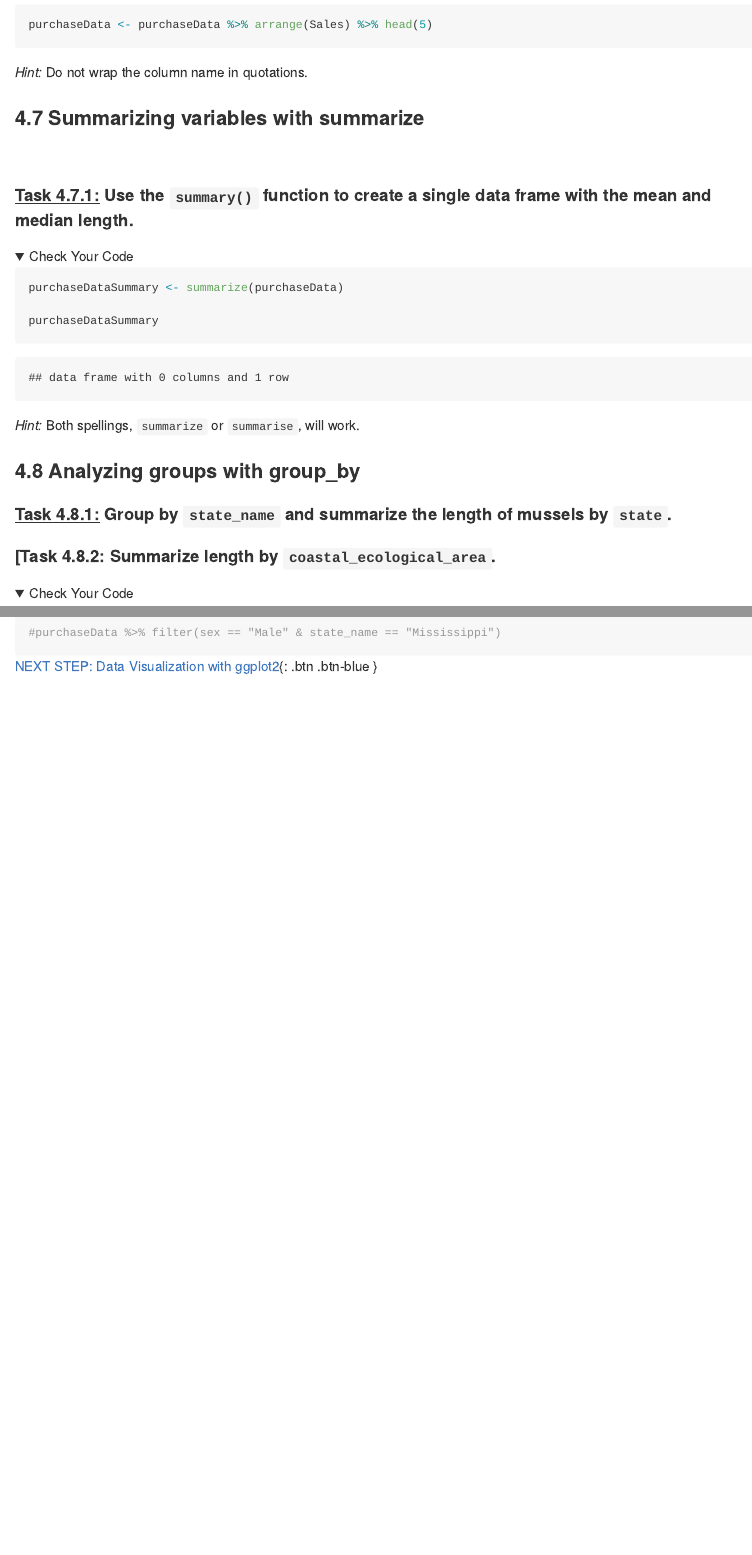
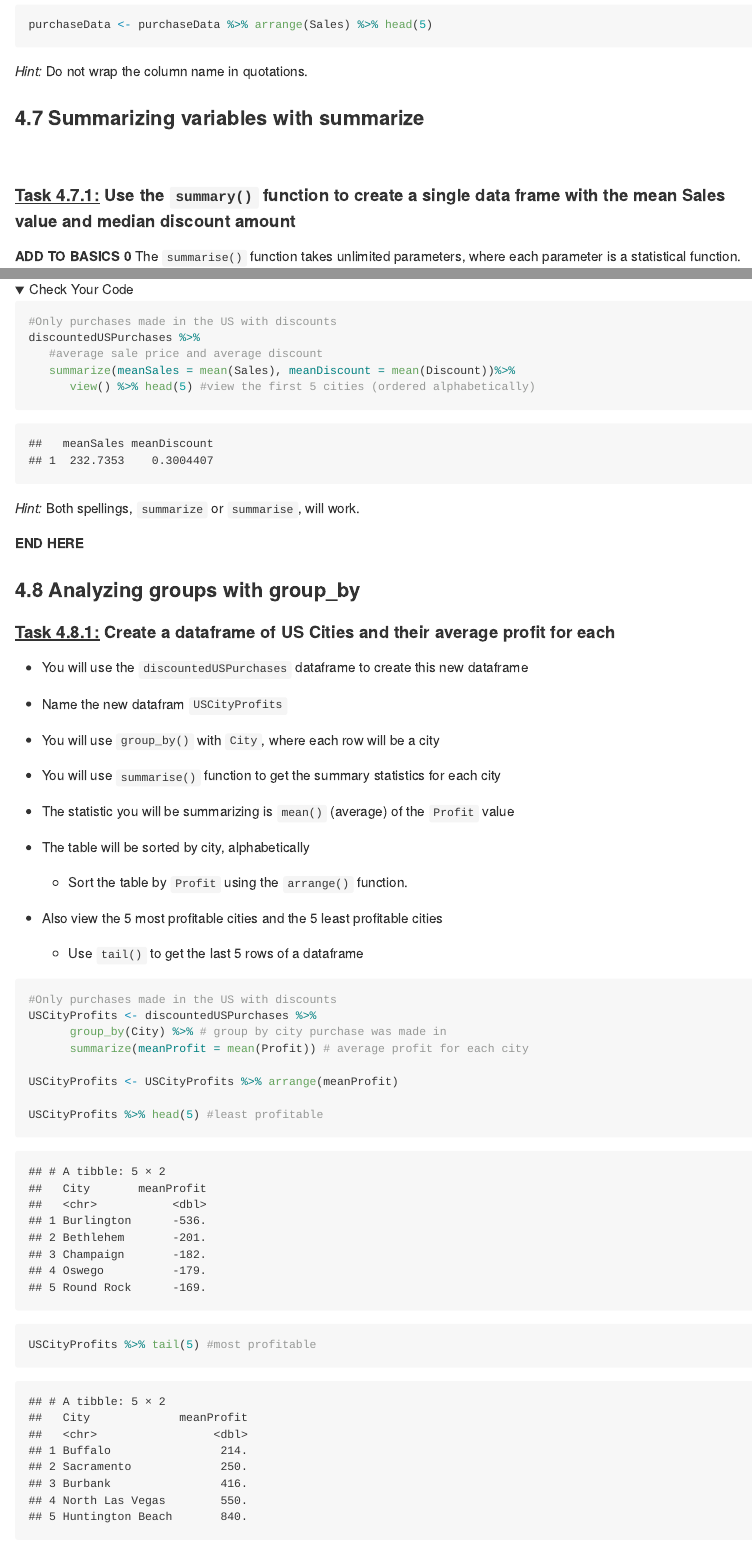
Before and after one commit to uviclibraries/rstudio, an R Markdown document (tidyverse-data-B.Rmd): the page in a window 1100 px wide, from 18270 px down before the commit and from 18680 px down after it, so that both start at the same text, and a second part further down, joined at a grey line. The pictures show the output file tidyverse-data-B.md that the author committed with the source, drawn offline in the style of GitHub; folded parts are opened; long lines of code are wrapped.

Commit message:
Completed Sections 4.4-4.8 of tidyverse-data-B

````diff
--- a/tidyverse-data-B.Rmd
+++ b/tidyverse-data-B.Rmd
@@ -764,32 +766,57 @@ purchaseData <- purchaseData %>% arrange(Sales) %>% head(5)
 
 <br>
 
-#### [Task 4.7.1:]{.underline} Use the `summary()` function to create a single data frame with the mean and median length.
+#### [Task 4.7.1:]{.underline} Use the `summary()` function to create a single data frame with the mean Sales value and median discount amount
 
+**ADD TO BASICS 0** The `summarise()` function takes unlimited parameters, where each parameter is a statistical function.
 
 <details><summary>Check Your Code</summary>
 ```{r}
-purchaseDataSummary <- summarize(purchaseData)
-
-purchaseDataSummary
+#Only purchases made in the US with discounts
+discountedUSPurchases %>%
+   #average sale price and average discount
+   summarize(meanSales = mean(Sales), meanDiscount = mean(Discount))%>%
+      view() %>% head(5) #view the first 5 cities (ordered alphabetically)
 ```
 </details>
 
 *Hint:* Both spellings, `summarize` or `summarise`, will work.
 
+**END HERE**
 
 ### 4.8 Analyzing groups with group_by
 
-#### [Task 4.8.1:]{.underline} Group by `state_name` and summarize the length of mussels by `state`.
+#### [Task 4.8.1:]{.underline} Create a dataframe of US Cities and their average profit for each
+  - You will use the `discountedUSPurchases` dataframe to create this new dataframe
+
+  - Name the new datafram `USCityProfits`
+
+  - You will use `group_by()` with `City`, where each row will be a city
+
+  - You will use `summarise()` function to get the summary statistics for each city
+
+  - The statistic you will be summarizing is `mean()` (average) of the `Profit` value
+
+- The table will be sorted by city, alphabetically
+  - Sort the table by `Profit` using the `arrange()` function.
+
+- Also view the 5 most profitable cities and the 5 least profitable cities
+
+  - Use `tail()` to get the last 5 rows of a dataframe
+
+```{r}
+#Only purchases made in the US with discounts
+USCityProfits <- discountedUSPurchases %>%
+      group_by(City) %>% # group by city purchase was made in
+      summarize(meanProfit = mean(Profit)) # average profit for each city
+
+USCityProfits <- USCityProfits %>% arrange(meanProfit)
+
+USCityProfits %>% head(5) #least profitable
+USCityProfits %>% tail(5) #most profitable
+```
 
 
-#### [Task 4.8.2:</ins> Summarize length by `coastal_ecological_area`.
-
-<details><summary>Check Your Code</summary>
-```{r}
-#purchaseData %>% filter(sex == "Male" & state_name == "Mississippi")
-```
-</details>
 
 <script>
 
````
Also changed, not shown: tidyverse-data-B.md, tidyverse-data-B.Rmd (26 more changed lines).
